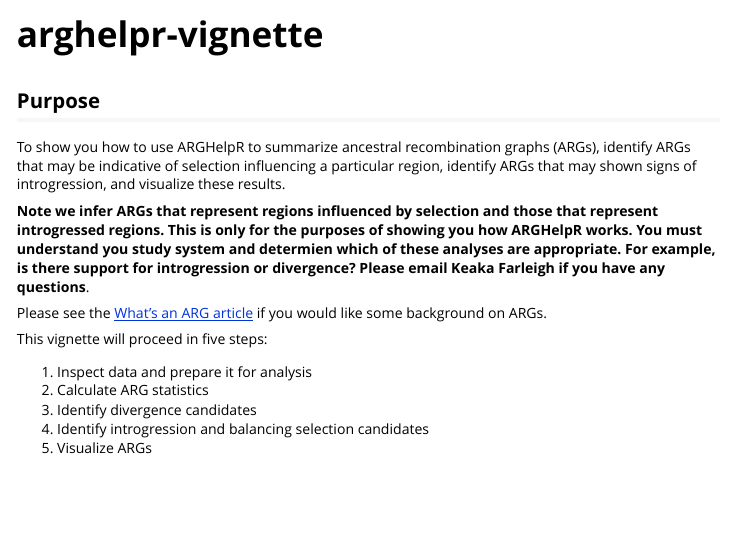
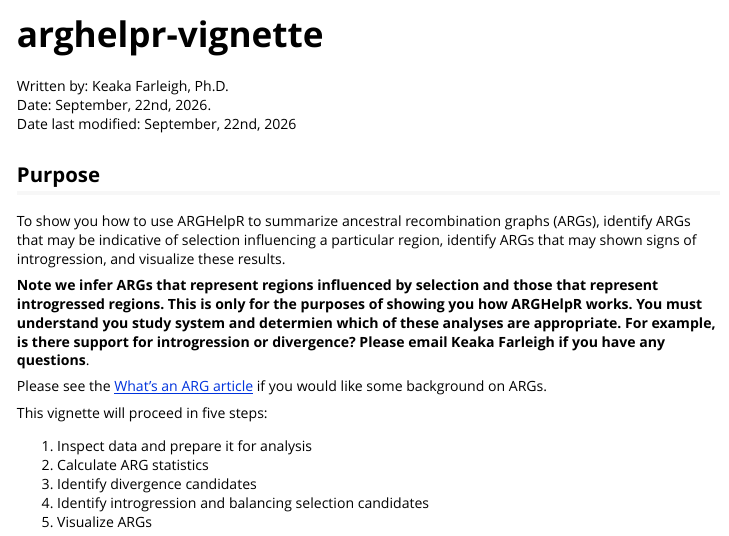
Before and after one commit to kfarleigh/ARGHelpR, an R Markdown document (vignettes/arghelpr-vignette.Rmd): the page in a window 1100 px wide, from its top. Rendered offline with R 4.5, knitr and Pandoc, with nearby package versions; some code elsewhere in the file could not run offline; long lines of code are wrapped; common packages that the code uses without loading them are loaded.

````diff
--- a/vignettes/arghelpr-vignette.Rmd
+++ b/vignettes/arghelpr-vignette.Rmd
@@ -13,6 +13,10 @@
   comment = "#>"
 )
 ```
+
+Written by: Keaka Farleigh, Ph.D.
+Date: September, 22nd, 2026.
+Date last modified: September, 22nd, 2026
 
 ## Purpose
 
````
Also changed, not shown: R/argplot.R (+8 -1 lines), R/argstats_helper.R (+7 -1 lines), R/data.R (+7 -1 lines), R/identify_argcandidates_divergence.R (+11 -1 lines), R/identify_argcandidates_shared.R (+11 -1 lines), 6 other files.
